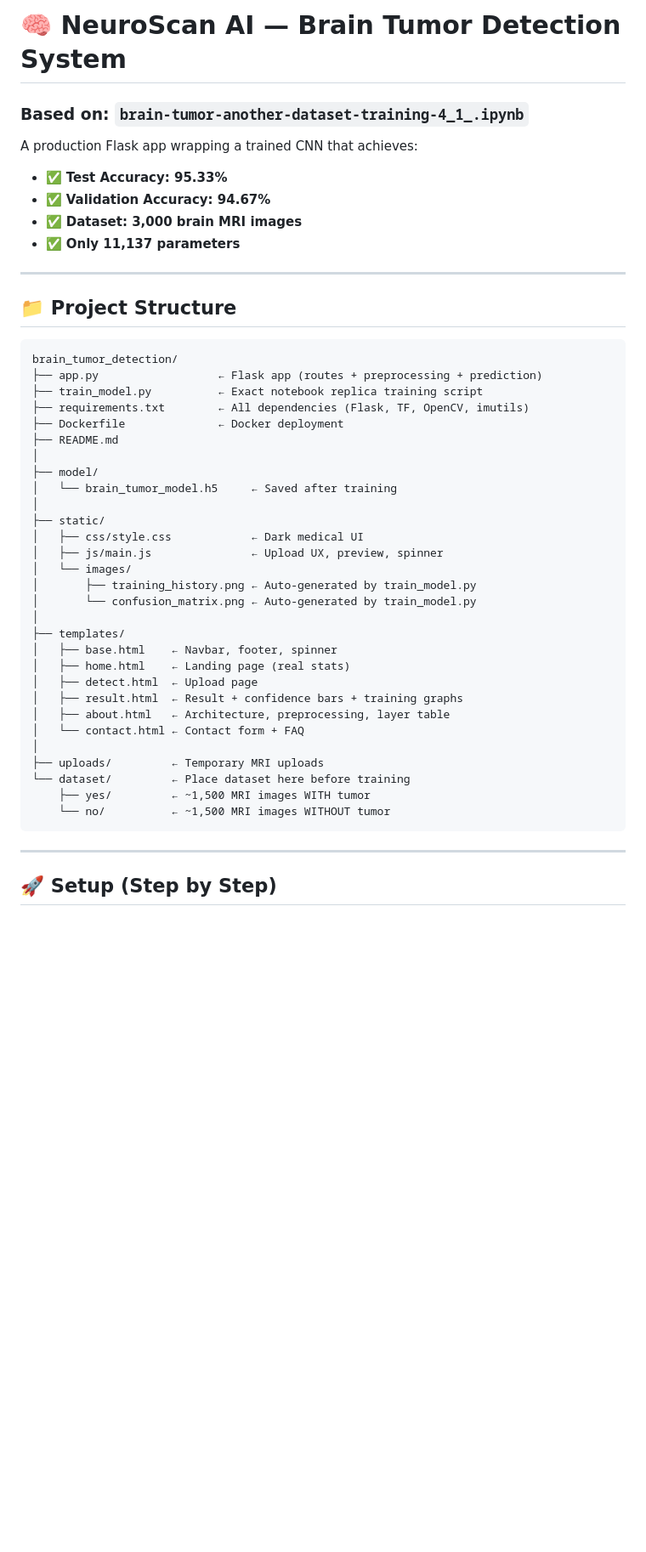
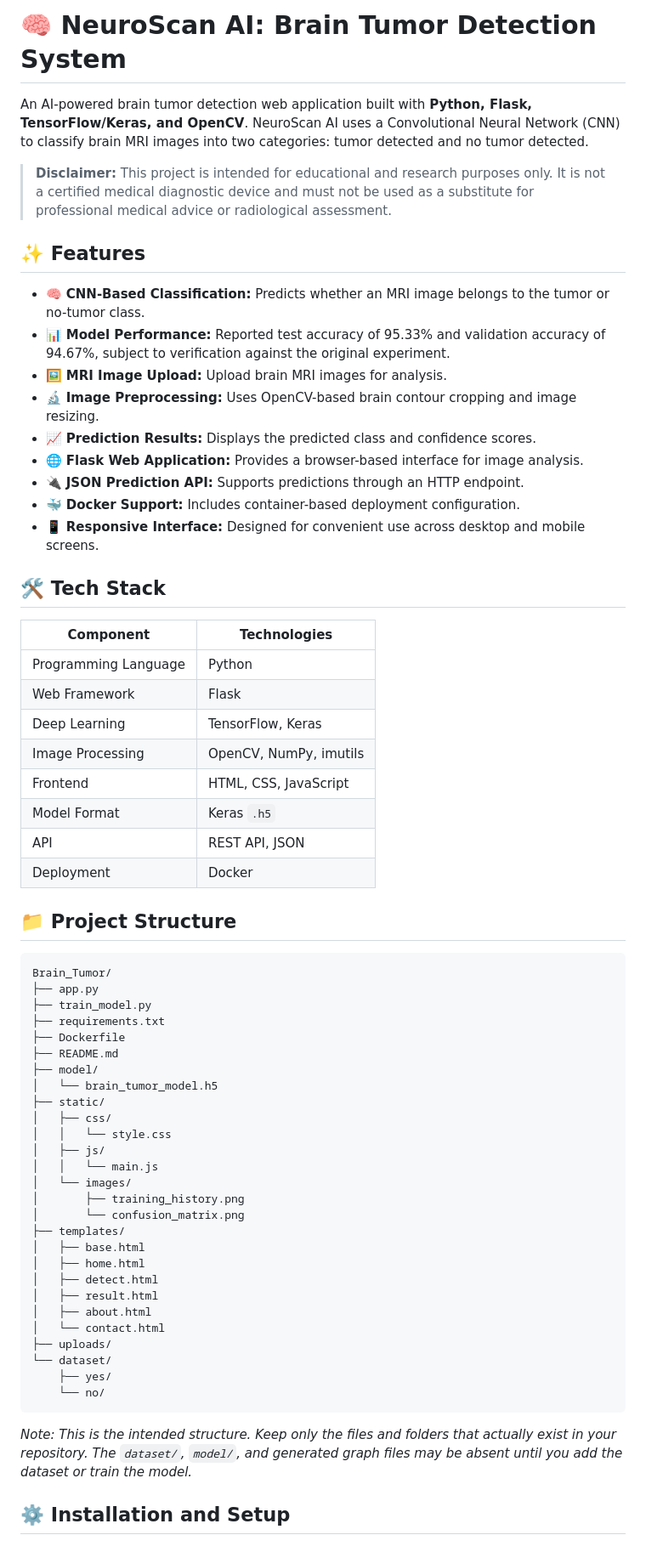
Before and after one commit to Shivampatil87/Brain-Tumor-Detect, a Markdown page: README.md, the part around one of its changes. Shown at 85% size. Drawn GitHub-style; blank space fills up the shorter version.

Commit message:
Revise README for clarity and additional details
Updated README to enhance project description, features, and installation instructions.

````diff
--- a/README.md
+++ b/README.md
@@ -1,49 +1,67 @@
-# 🧠 NeuroScan AI — Brain Tumor Detection System
-### Based on: `brain-tumor-another-dataset-training-4_1_.ipynb`
+# 🧠 NeuroScan AI: Brain Tumor Detection System
 
-A production Flask app wrapping a trained CNN that achieves:
-- ✅ **Test Accuracy: 95.33%**
-- ✅ **Validation Accuracy: 94.67%**
-- ✅ **Dataset: 3,000 brain MRI images**
-- ✅ **Only 11,137 parameters**
+An AI-powered brain tumor detection web application built with **Python, Flask, TensorFlow/Keras, and OpenCV**. NeuroScan AI uses a Convolutional Neural Network (CNN) to classify brain MRI images into two categories: tumor detected and no tumor detected.
 
----
+> **Disclaimer:** This project is intended for educational and research purposes only. It is not a certified medical diagnostic device and must not be used as a substitute for professional medical advice or radiological assessment.
+
+## ✨ Features
+
+- 🧠 **CNN-Based Classification:** Predicts whether an MRI image belongs to the tumor or no-tumor class.
+- 📊 **Model Performance:** Reported test accuracy of 95.33% and validation accuracy of 94.67%, subject to verification against the original experiment.
+- 🖼️ **MRI Image Upload:** Upload brain MRI images for analysis.
+- 🔬 **Image Preprocessing:** Uses OpenCV-based brain contour cropping and image resizing.
+- 📈 **Prediction Results:** Displays the predicted class and confidence scores.
+- 🌐 **Flask Web Application:** Provides a browser-based interface for image analysis.
+- 🔌 **JSON Prediction API:** Supports predictions through an HTTP endpoint.
+- 🐳 **Docker Support:** Includes container-based deployment configuration.
+- 📱 **Responsive Interface:** Designed for convenient use across desktop and mobile screens.
+
+## 🛠️ Tech Stack
+
+| Component | Technologies |
+|---|---|
+| Programming Language | Python |
+| Web Framework | Flask |
+| Deep Learning | TensorFlow, Keras |
+| Image Processing | OpenCV, NumPy, imutils |
+| Frontend | HTML, CSS, JavaScript |
+| Model Format | Keras `.h5` |
+| API | REST API, JSON |
+| Deployment | Docker |
 
 ## 📁 Project Structure
 
-```
-brain_tumor_detection/
-├── app.py                  ← Flask app (routes + preprocessing + prediction)
-├── train_model.py          ← Exact notebook replica training script
-├── requirements.txt        ← All dependencies (Flask, TF, OpenCV, imutils)
-├── Dockerfile              ← Docker deployment
+```text
+Brain_Tumor/
+├── app.py
+├── train_model.py
+├── requirements.txt
+├── Dockerfile
 ├── README.md
-│
 ├── model/
-│   └── brain_tumor_model.h5     ← Saved after training
-│
+│   └── brain_tumor_model.h5
 ├── static/
-│   ├── css/style.css            ← Dark medical UI
-│   ├── js/main.js               ← Upload UX, preview, spinner
+│   ├── css/
+│   │   └── style.css
+│   ├── js/
+│   │   └── main.js
 │   └── images/
-│       ├── training_history.png ← Auto-generated by train_model.py
-│       └── confusion_matrix.png ← Auto-generated by train_model.py
-│
+│       ├── training_history.png
+│       └── confusion_matrix.png
 ├── templates/
-│   ├── base.html    ← Navbar, footer, spinner
-│   ├── home.html    ← Landing page (real stats)
-│   ├── detect.html  ← Upload page
-│   ├── result.html  ← Result + confidence bars + training graphs
-│   ├── about.html   ← Architecture, preprocessing, layer table
-│   └── contact.html ← Contact form + FAQ
-│
-├── uploads/         ← Temporary MRI uploads
-└── dataset/         ← Place dataset here before training
-    ├── yes/         ← ~1,500 MRI images WITH tumor
-    └── no/          ← ~1,500 MRI images WITHOUT tumor
+│   ├── base.html
+│   ├── home.html
+│   ├── detect.html
+│   ├── result.html
+│   ├── about.html
+│   └── contact.html
+├── uploads/
+└── dataset/
+    ├── yes/
+    └── no/
 ```
 
----
+*Note: This is the intended structure. Keep only the files and folders that actually exist in your repository. The `dataset/`, `model/`, and generated graph files may be absent until you add the dataset or train the model.*
 
-## 🚀 Setup (Step by Step)
+## ⚙️ Installation and Setup
 
````
Also changed, not shown: other parts of README.md (+209 -85 lines).
